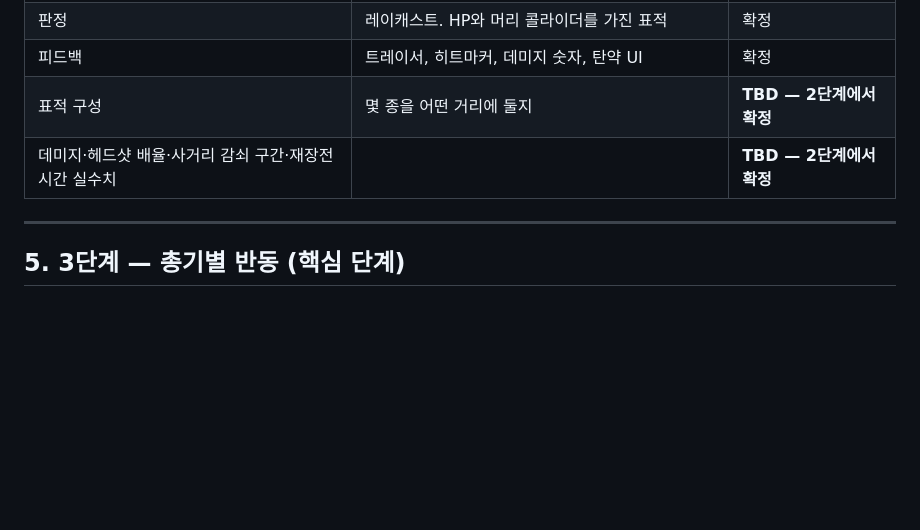
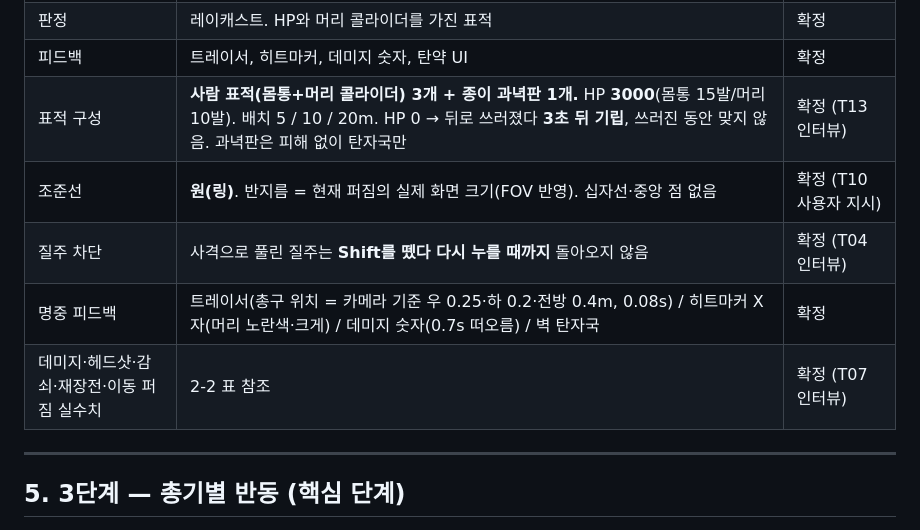
Before and after one commit to ieparei-stack/lootshooter-portfolio, a Markdown page: SPEC.md, the part around one of its changes. Rendered like a GitHub page; blank space fills up the shorter version.

```diff
--- a/SPEC.md
+++ b/SPEC.md
@@ -108,8 +108,11 @@
 | 질주 중 사격 | **불가**. 사격 버튼을 누르면 **질주가 풀리고 바로 발사**된다 | 확정 |
 | 판정 | 레이캐스트. HP와 머리 콜라이더를 가진 표적 | 확정 |
 | 피드백 | 트레이서, 히트마커, 데미지 숫자, 탄약 UI | 확정 |
-| 표적 구성 | 몇 종을 어떤 거리에 둘지 | **TBD — 2단계에서 확정** |
-| 데미지·헤드샷 배율·사거리 감쇠 구간·재장전 시간 실수치 | | **TBD — 2단계에서 확정** |
+| 표적 구성 | **사람 표적(몸통+머리 콜라이더) 3개 + 종이 과녁판 1개.** HP **3000**(몸통 15발/머리 10발). 배치 5 / 10 / 20m. HP 0 → 뒤로 쓰러졌다 **3초 뒤 기립**, 쓰러진 동안 맞지 않음. 과녁판은 피해 없이 탄자국만 | 확정 (T13 인터뷰) |
+| 조준선 | **원(링)**. 반지름 = 현재 퍼짐의 실제 화면 크기(FOV 반영). 십자선·중앙 점 없음 | 확정 (T10 사용자 지시) |
+| 질주 차단 | 사격으로 풀린 질주는 **Shift를 뗐다 다시 누를 때까지** 돌아오지 않음 | 확정 (T04 인터뷰) |
+| 명중 피드백 | 트레이서(총구 위치 = 카메라 기준 우 0.25·하 0.2·전방 0.4m, 0.08s) / 히트마커 X자(머리 노란색·크게) / 데미지 숫자(0.7s 떠오름) / 벽 탄자국 | 확정 |
+| 데미지·헤드샷·감쇠·재장전·이동 퍼짐 실수치 | 2-2 표 참조 | 확정 (T07 인터뷰) |
 
 ---
 
```
Also changed, not shown: other parts of SPEC.md (+26 -14 lines), TASKS.md (+12 -1 lines).
